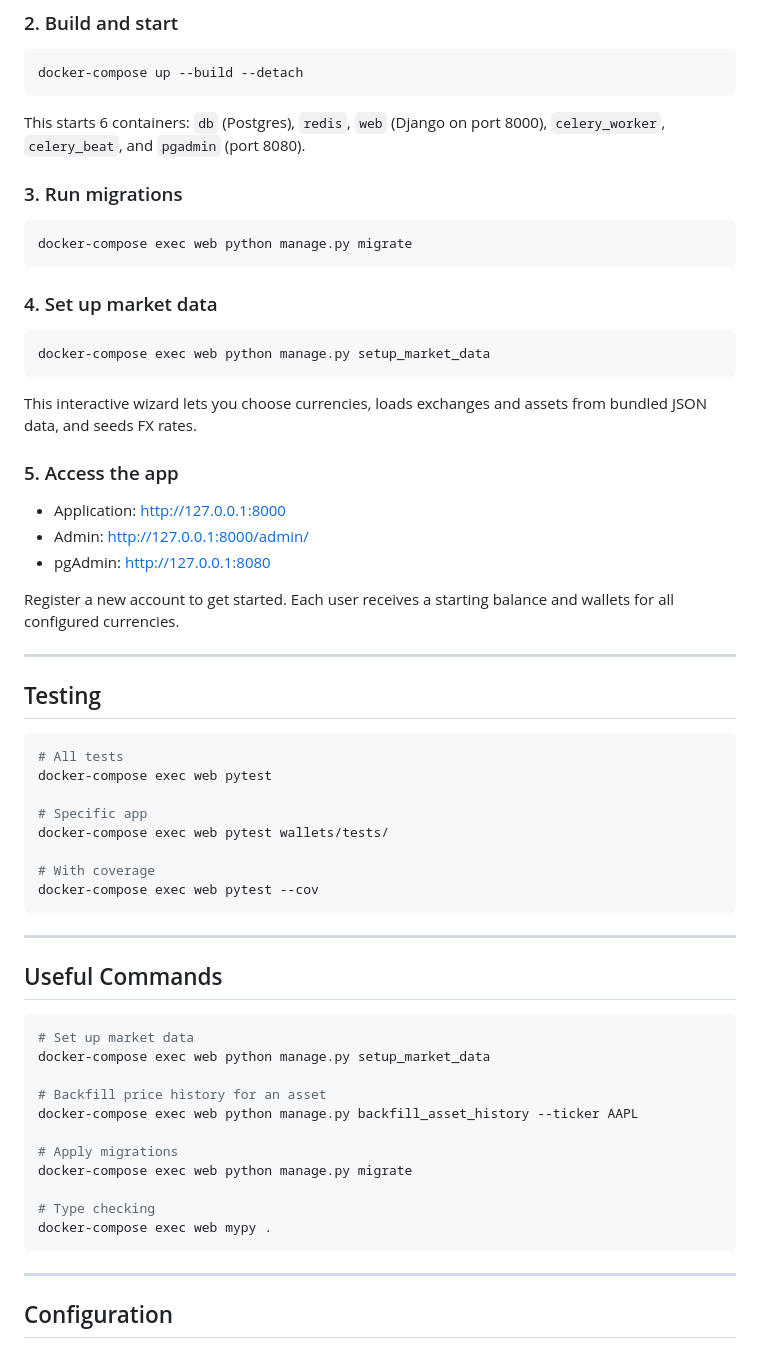
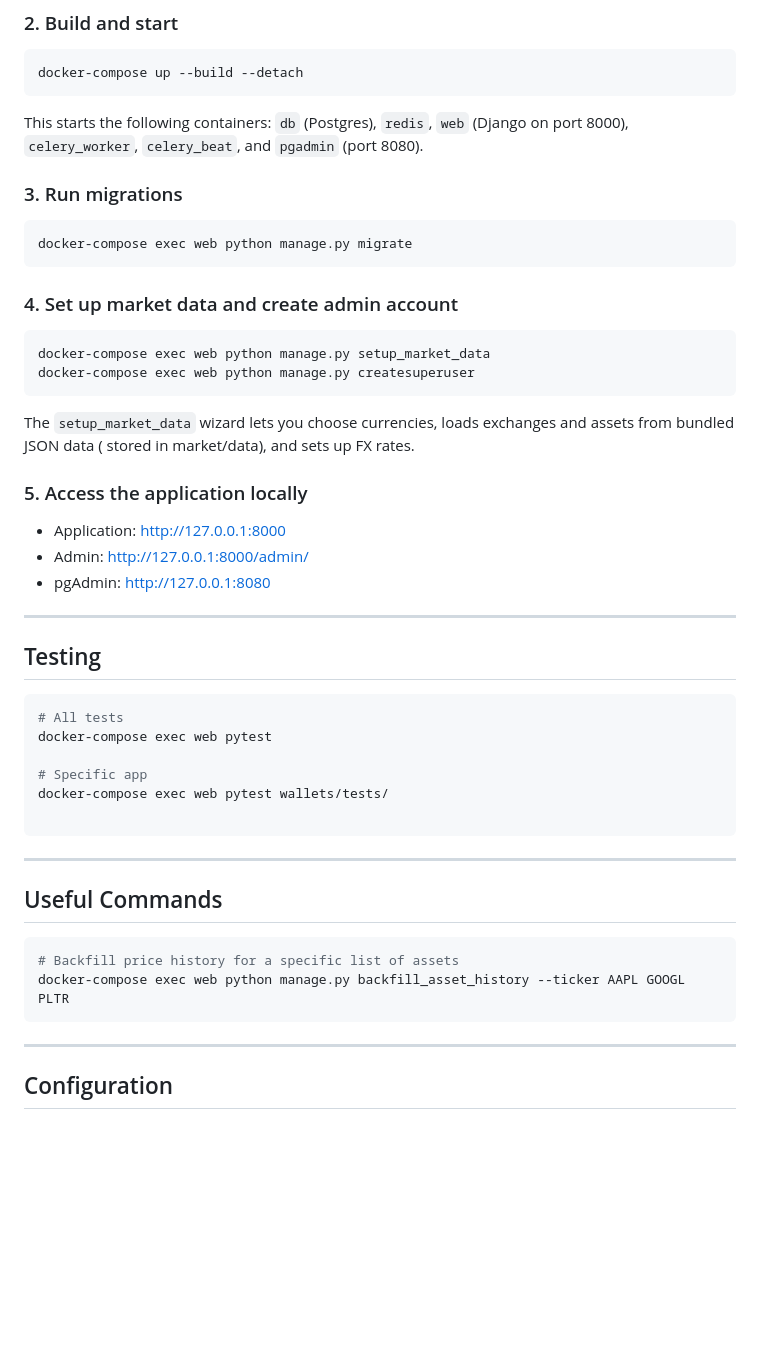
Before and after one commit to leon-biju/trading-simulator, a Markdown page: README.md, the part around the change. Rendered like a GitHub page; blank space fills up the shorter version.

````diff
--- a/README.md
+++ b/README.md
@@ -64,7 +64,7 @@ Duplicate `example.env` to `.env` and fill in the values. Do not change database
 docker-compose up --build --detach
 ```
 
-This starts 6 containers: `db` (Postgres), `redis`, `web` (Django on port 8000), `celery_worker`, `celery_beat`, and `pgadmin` (port 8080).
+This starts the following containers: `db` (Postgres), `redis`, `web` (Django on port 8000), `celery_worker`, `celery_beat`, and `pgadmin` (port 8080).
 
 ### 3. Run migrations
 
@@ -72,21 +72,21 @@ This starts 6 containers: `db` (Postgres), `redis`, `web` (Django on port 8000),
 docker-compose exec web python manage.py migrate
 ```
 
-### 4. Set up market data
+### 4. Set up market data and create admin account
 
 ```bash
 docker-compose exec web python manage.py setup_market_data
+docker-compose exec web python manage.py createsuperuser
 ```
 
-This interactive wizard lets you choose currencies, loads exchanges and assets from bundled JSON data, and seeds FX rates.
+The `setup_market_data` wizard lets you choose currencies, loads exchanges and assets from bundled JSON data ( stored in market/data), and sets up FX rates.
 
-### 5. Access the app
+### 5. Access the application locally
 
 - Application: [http://127.0.0.1:8000](http://127.0.0.1:8000)
 - Admin: [http://127.0.0.1:8000/admin/](http://127.0.0.1:8000/admin/)
 - pgAdmin: [http://127.0.0.1:8080](http://127.0.0.1:8080)
 
-Register a new account to get started. Each user receives a starting balance and wallets for all configured currencies.
 
 ---
 
@@ -99,8 +99,6 @@ docker-compose exec web pytest
 # Specific app
 docker-compose exec web pytest wallets/tests/
 
-# With coverage
-docker-compose exec web pytest --cov
 ```
 
 ---
@@ -108,17 +106,8 @@ docker-compose exec web pytest --cov
 ## Useful Commands
 
 ```bash
-# Set up market data
-docker-compose exec web python manage.py setup_market_data
-
-# Backfill price history for an asset
-docker-compose exec web python manage.py backfill_asset_history --ticker AAPL
-
-# Apply migrations
-docker-compose exec web python manage.py migrate
-
-# Type checking
-docker-compose exec web mypy .
+# Backfill price history for a specific list of assets
+docker-compose exec web python manage.py backfill_asset_history --ticker AAPL GOOGL PLTR
 ```
 
 ---
````
